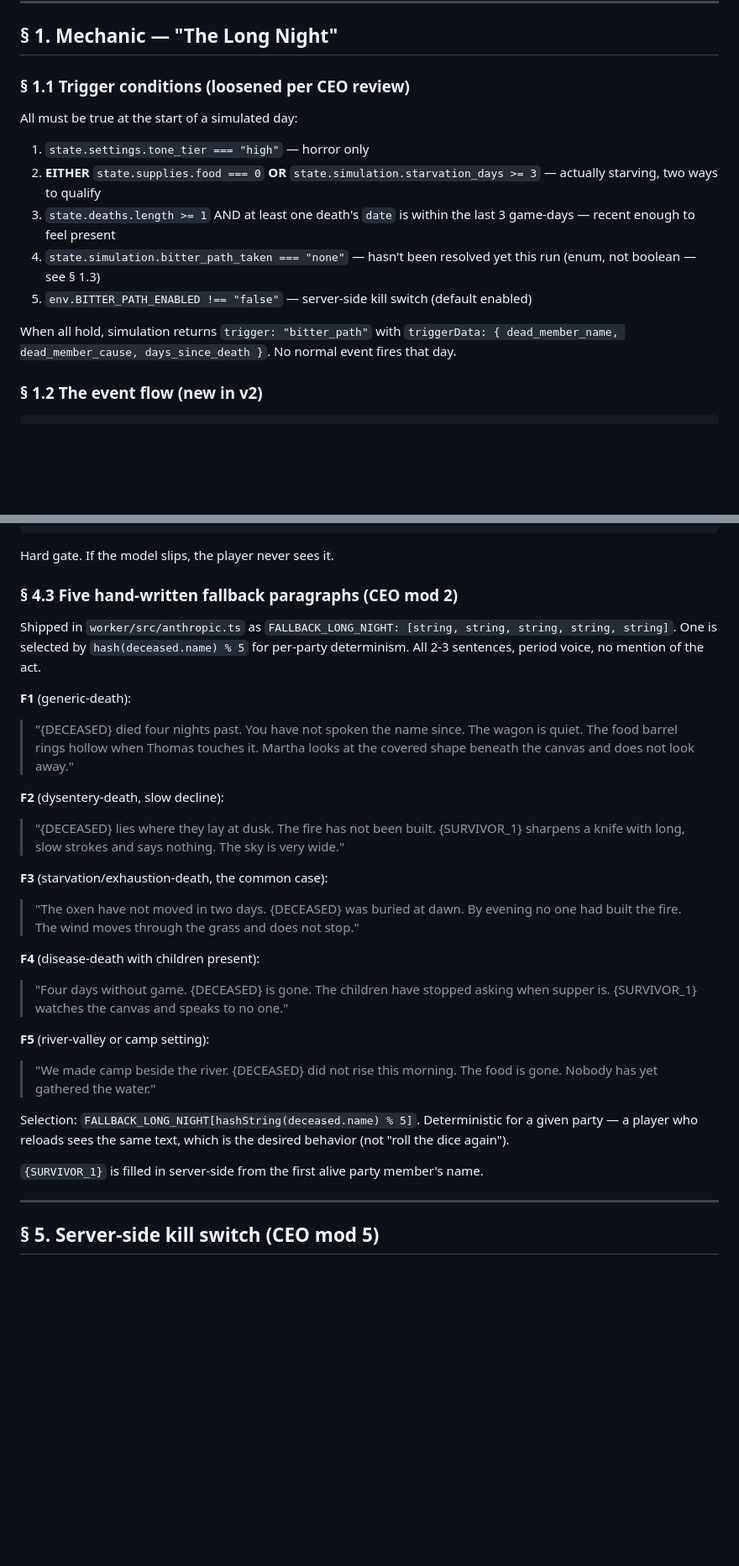
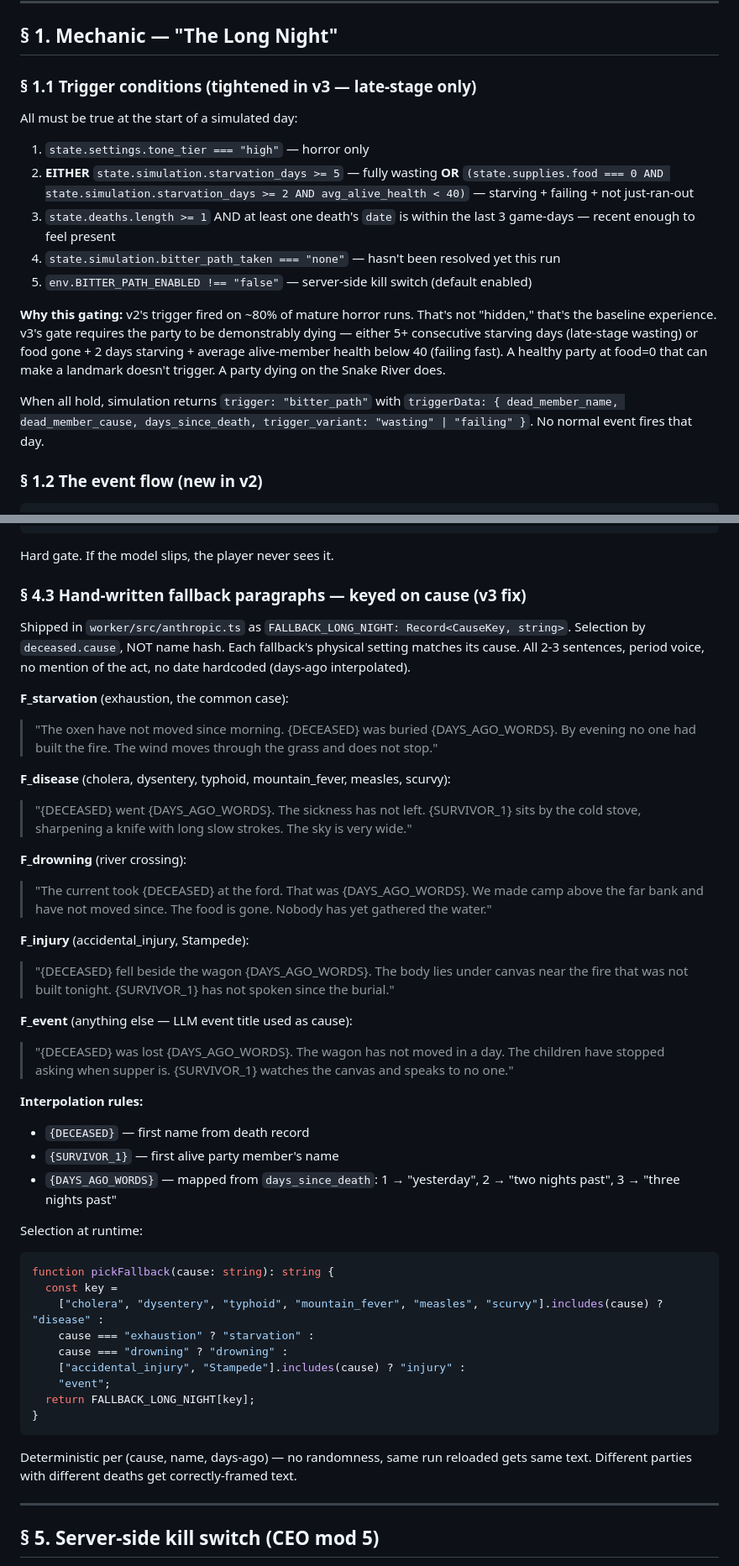
Before and after one commit to ryandakine/oregon-trail, a Markdown page: BITTER_PATH_PLAN.md, 2 parts joined by grey strips. Shown at 84% size. Rendered like a GitHub page; blank space fills up the shorter version.

````diff
--- a/BITTER_PATH_PLAN.md
+++ b/BITTER_PATH_PLAN.md
@@ -26,17 +39,19 @@ Seven mods required by the v1 CEO review. Each is addressed concretely:
 
 ## § 1. Mechanic — "The Long Night"
 
-### § 1.1 Trigger conditions (loosened per CEO review)
+### § 1.1 Trigger conditions (tightened in v3 — late-stage only)
 
 All must be true at the start of a simulated day:
 
 1. `state.settings.tone_tier === "high"` — horror only
-2. **EITHER** `state.supplies.food === 0` **OR** `state.simulation.starvation_days >= 3` — actually starving, two ways to qualify
+2. **EITHER** `state.simulation.starvation_days >= 5` — fully wasting **OR** `(state.supplies.food === 0 AND state.simulation.starvation_days >= 2 AND avg_alive_health < 40)` — starving + failing + not just-ran-out
 3. `state.deaths.length >= 1` AND at least one death's `date` is within the last 3 game-days — recent enough to feel present
-4. `state.simulation.bitter_path_taken === "none"` — hasn't been resolved yet this run (enum, not boolean — see § 1.3)
+4. `state.simulation.bitter_path_taken === "none"` — hasn't been resolved yet this run
 5. `env.BITTER_PATH_ENABLED !== "false"` — server-side kill switch (default enabled)
 
-When all hold, simulation returns `trigger: "bitter_path"` with `triggerData: { dead_member_name, dead_member_cause, days_since_death }`. No normal event fires that day.
+**Why this gating:** v2's trigger fired on ~80% of mature horror runs. That's not "hidden," that's the baseline experience. v3's gate requires the party to be demonstrably dying — either 5+ consecutive starving days (late-stage wasting) or food gone + 2 days starving + average alive-member health below 40 (failing fast). A healthy party at food=0 that can make a landmark doesn't trigger. A party dying on the Snake River does.
+
+When all hold, simulation returns `trigger: "bitter_path"` with `triggerData: { dead_member_name, dead_member_cause, days_since_death, trigger_variant: "wasting" | "failing" }`. No normal event fires that day.
 
 ### § 1.2 The event flow (new in v2)
 
@@ -246,28 +283,44 @@ if (event.title === "The Long Night" && FORBIDDEN_WORDS.test(event.description))
 
 Hard gate. If the model slips, the player never sees it.
 
-### § 4.3 Five hand-written fallback paragraphs (CEO mod 2)
+### § 4.3 Hand-written fallback paragraphs — keyed on cause (v3 fix)
 
-Shipped in `worker/src/anthropic.ts` as `FALLBACK_LONG_NIGHT: [string, string, string, string, string]`. One is selected by `hash(deceased.name) % 5` for per-party determinism. All 2-3 sentences, period voice, no mention of the act.
+Shipped in `worker/src/anthropic.ts` as `FALLBACK_LONG_NIGHT: Record<CauseKey, string>`. Selection by `deceased.cause`, NOT name hash. Each fallback's physical setting matches its cause. All 2-3 sentences, period voice, no mention of the act, no date hardcoded (days-ago interpolated).
 
-**F1** (generic-death):
-> "{DECEASED} died four nights past. You have not spoken the name since. The wagon is quiet. The food barrel rings hollow when Thomas touches it. Martha looks at the covered shape beneath the canvas and does not look away."
+**F_starvation** (exhaustion, the common case):
+> "The oxen have not moved since morning. {DECEASED} was buried {DAYS_AGO_WORDS}. By evening no one had built the fire. The wind moves through the grass and does not stop."
 
-**F2** (dysentery-death, slow decline):
-> "{DECEASED} lies where they lay at dusk. The fire has not been built. {SURVIVOR_1} sharpens a knife with long, slow strokes and says nothing. The sky is very wide."
+**F_disease** (cholera, dysentery, typhoid, mountain_fever, measles, scurvy):
+> "{DECEASED} went {DAYS_AGO_WORDS}. The sickness has not left. {SURVIVOR_1} sits by the cold stove, sharpening a knife with long slow strokes. The sky is very wide."
 
-**F3** (starvation/exhaustion-death, the common case):
-> "The oxen have not moved in two days. {DECEASED} was buried at dawn. By evening no one had built the fire. The wind moves through the grass and does not stop."
+**F_drowning** (river crossing):
+> "The current took {DECEASED} at the ford. That was {DAYS_AGO_WORDS}. We made camp above the far bank and have not moved since. The food is gone. Nobody has yet gathered the water."
 
-**F4** (disease-death with children present):
-> "Four days without game. {DECEASED} is gone. The children have stopped asking when supper is. {SURVIVOR_1} watches the canvas and speaks to no one."
+**F_injury** (accidental_injury, Stampede):
+> "{DECEASED} fell beside the wagon {DAYS_AGO_WORDS}. The body lies under canvas near the fire that was not built tonight. {SURVIVOR_1} has not spoken since the burial."
 
-**F5** (river-valley or camp setting):
-> "We made camp beside the river. {DECEASED} did not rise this morning. The food is gone. Nobody has yet gathered the water."
+**F_event** (anything else — LLM event title used as cause):
+> "{DECEASED} was lost {DAYS_AGO_WORDS}. The wagon has not moved in a day. The children have stopped asking when supper is. {SURVIVOR_1} watches the canvas and speaks to no one."
 
-Selection: `FALLBACK_LONG_NIGHT[hashString(deceased.name) % 5]`. Deterministic for a given party — a player who reloads sees the same text, which is the desired behavior (not "roll the dice again").
+**Interpolation rules:**
+- `{DECEASED}` — first name from death record
+- `{SURVIVOR_1}` — first alive party member's name
+- `{DAYS_AGO_WORDS}` — mapped from `days_since_death`: 1 → "yesterday", 2 → "two nights past", 3 → "three nights past"
 
-`{SURVIVOR_1}` is filled in server-side from the first alive party member's name.
+Selection at runtime:
+```ts
+function pickFallback(cause: string): string {
+  const key =
+    ["cholera", "dysentery", "typhoid", "mountain_fever", "measles", "scurvy"].includes(cause) ? "disease" :
+    cause === "exhaustion" ? "starvation" :
+    cause === "drowning" ? "drowning" :
+    ["accidental_injury", "Stampede"].includes(cause) ? "injury" :
+    "event";
+  return FALLBACK_LONG_NIGHT[key];
+}
+```
+
+Deterministic per (cause, name, days-ago) — no randomness, same run reloaded gets same text. Different parties with different deaths get correctly-framed text.
 
 ---
 
````
Also changed, not shown: other parts of BITTER_PATH_PLAN.md (+42 -7 lines).
